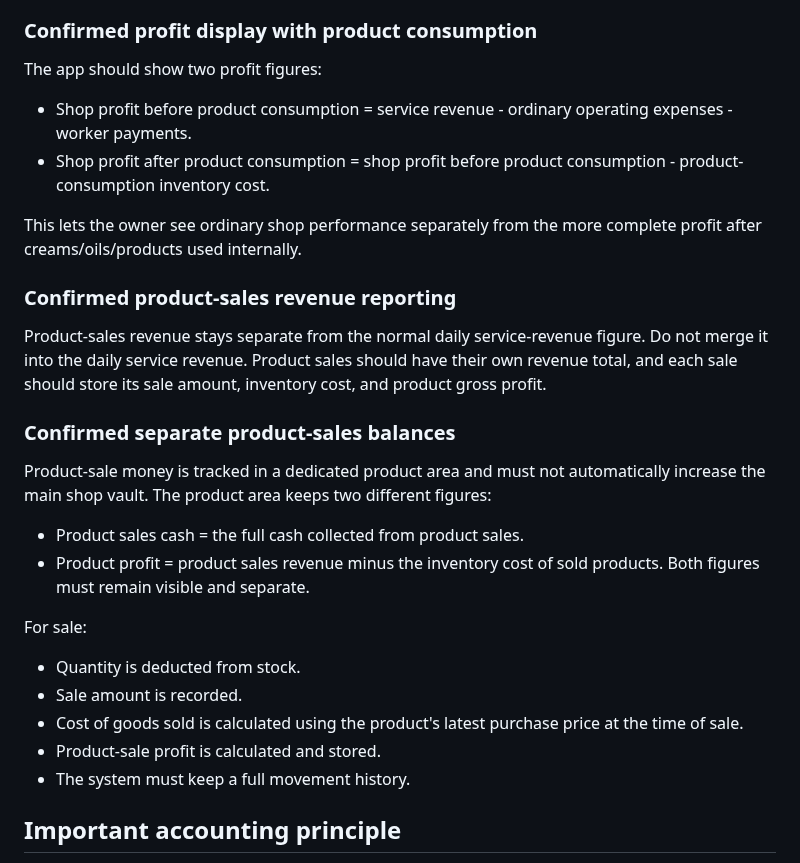
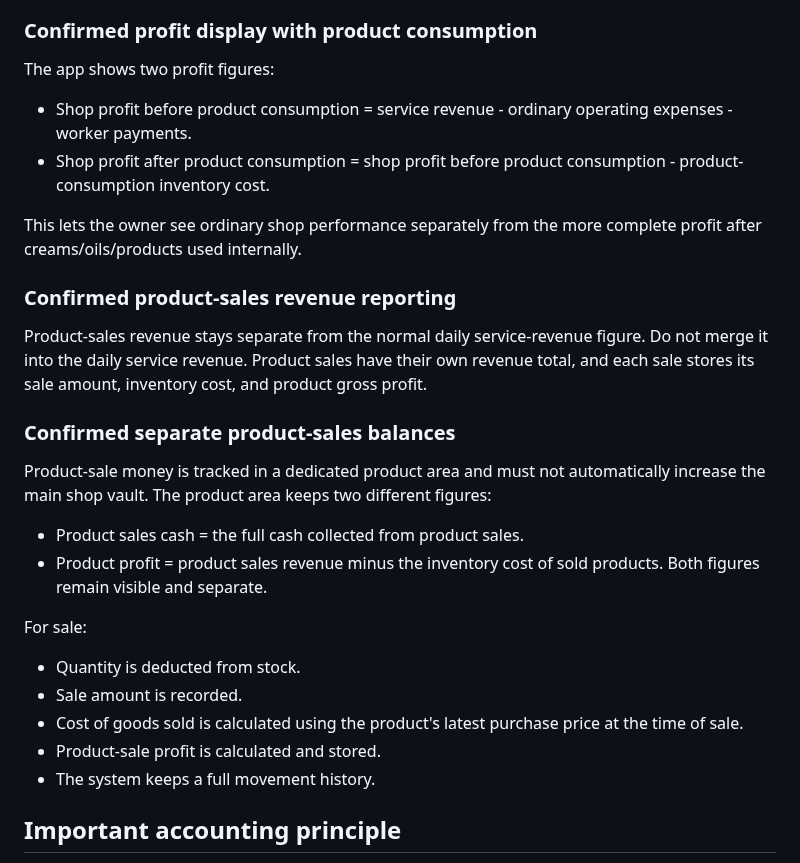
Before and after one commit to AM-naguib/5areta, a Markdown page: MEMORY.md, the part around one of its changes. Drawn GitHub-style.

```diff
--- a/MEMORY.md
+++ b/MEMORY.md
@@ -90,28 +90,28 @@ Inventory can leave stock for exactly two main reasons:
 When stock is used by the shop, deduct the quantity and record its inventory cost in a separate business category named "استهلاك منتجات". This category stays separate from ordinary operating expenses.
 
 ### Confirmed profit display with product consumption
-The app should show two profit figures:
+The app shows two profit figures:
 - Shop profit before product consumption = service revenue - ordinary operating expenses - worker payments.
 - Shop profit after product consumption = shop profit before product consumption - product-consumption inventory cost.
 
 This lets the owner see ordinary shop performance separately from the more complete profit after creams/oils/products used internally.
 
 ### Confirmed product-sales revenue reporting
-Product-sales revenue stays separate from the normal daily service-revenue figure. Do not merge it into the daily service revenue. Product sales should have their own revenue total, and each sale should store its sale amount, inventory cost, and product gross profit.
+Product-sales revenue stays separate from the normal daily service-revenue figure. Do not merge it into the daily service revenue. Product sales have their own revenue total, and each sale stores its sale amount, inventory cost, and product gross profit.
 
 ### Confirmed separate product-sales balances
 Product-sale money is tracked in a dedicated product area and must not automatically increase the main shop vault.
 The product area keeps two different figures:
 - Product sales cash = the full cash collected from product sales.
 - Product profit = product sales revenue minus the inventory cost of sold products.
-Both figures must remain visible and separate.
+Both figures remain visible and separate.
 
 For sale:
 - Quantity is deducted from stock.
 - Sale amount is recorded.
 - Cost of goods sold is calculated using the product's latest purchase price at the time of sale.
 - Product-sale profit is calculated and stored.
-- The system must keep a full movement history.
+- The system keeps a full movement history.
 
 ## Important accounting principle
 Buying stock is a cash outflow but is not automatically the same as an operating expense for profit reporting. Inventory cost becomes an expense when the item is sold or consumed by the shop. We must keep cash movement and profit accounting separate.
```
Also changed, not shown: other parts of MEMORY.md (+28 -6 lines).
